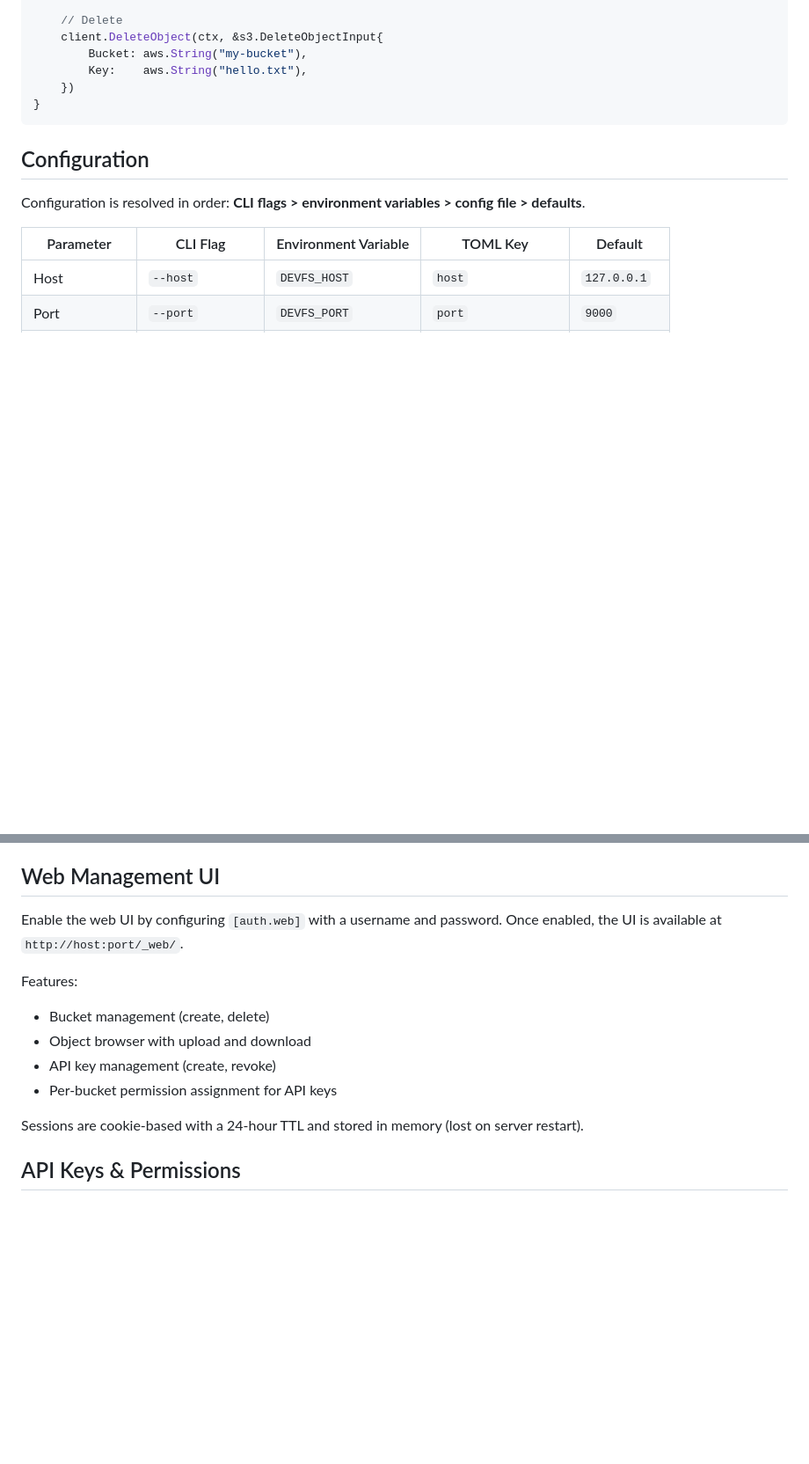
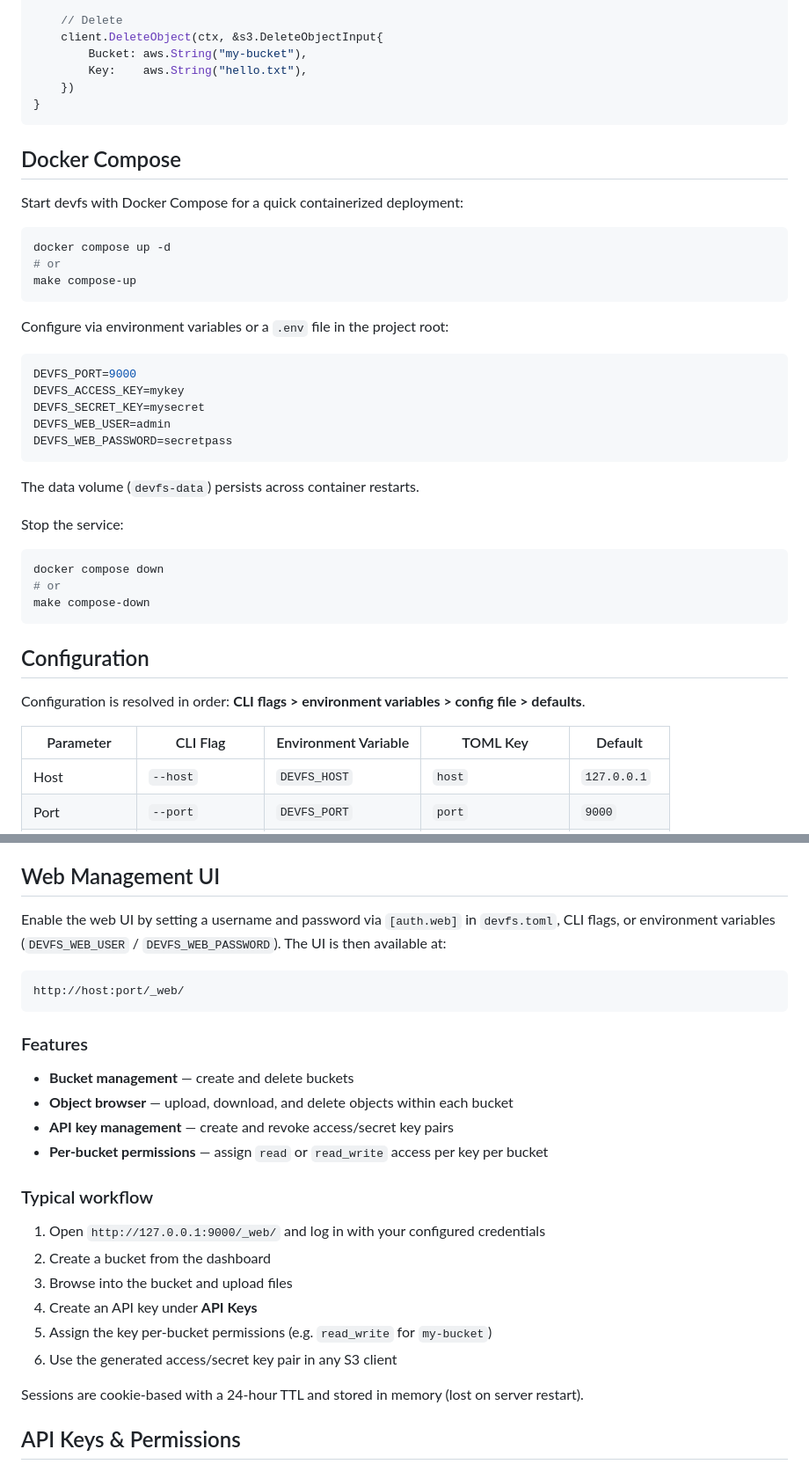
Before and after one commit to dollarkillerx/devfs, a Markdown page: README.md, 2 parts joined by grey strips. Shown at 88% size. GitHub-like rendering; blank space fills up the shorter version.

Commit message:
docs: update README with Docker Compose instructions and web UI features

````diff
--- a/README.md
+++ b/README.md
@@ -122,6 +122,36 @@ func main() {
 }
 ```
 
+## Docker Compose
+
+Start devfs with Docker Compose for a quick containerized deployment:
+
+```bash
+docker compose up -d
+# or
+make compose-up
+```
+
+Configure via environment variables or a `.env` file in the project root:
+
+```env
+DEVFS_PORT=9000
+DEVFS_ACCESS_KEY=mykey
+DEVFS_SECRET_KEY=mysecret
+DEVFS_WEB_USER=admin
+DEVFS_WEB_PASSWORD=secretpass
+```
+
+The data volume (`devfs-data`) persists across container restarts.
+
+Stop the service:
+
+```bash
+docker compose down
+# or
+make compose-down
+```
+
 ## Configuration
 
 Configuration is resolved in order: **CLI flags > environment variables > config file > defaults**.
@@ -201,13 +231,27 @@ Bucket policies (`public_read`, `public_write`) can allow unauthenticated access
 
 ## Web Management UI
 
-Enable the web UI by configuring `[auth.web]` with a username and password. Once enabled, the UI is available at `http://host:port/_web/`.
+Enable the web UI by setting a username and password via `[auth.web]` in `devfs.toml`, CLI flags, or environment variables (`DEVFS_WEB_USER` / `DEVFS_WEB_PASSWORD`). The UI is then available at:
 
-Features:
-- Bucket management (create, delete)
-- Object browser with upload and download
-- API key management (create, revoke)
-- Per-bucket permission assignment for API keys
+```
+http://host:port/_web/
+```
+
+### Features
+
+- **Bucket management** — create and delete buckets
+- **Object browser** — upload, download, and delete objects within each bucket
+- **API key management** — create and revoke access/secret key pairs
+- **Per-bucket permissions** — assign `read` or `read_write` access per key per bucket
+
+### Typical workflow
+
+1. Open `http://127.0.0.1:9000/_web/` and log in with your configured credentials
+2. Create a bucket from the dashboard
+3. Browse into the bucket and upload files
+4. Create an API key under **API Keys**
+5. Assign the key per-bucket permissions (e.g. `read_write` for `my-bucket`)
+6. Use the generated access/secret key pair in any S3 client
 
 Sessions are cookie-based with a 24-hour TTL and stored in memory (lost on server restart).
 
````
